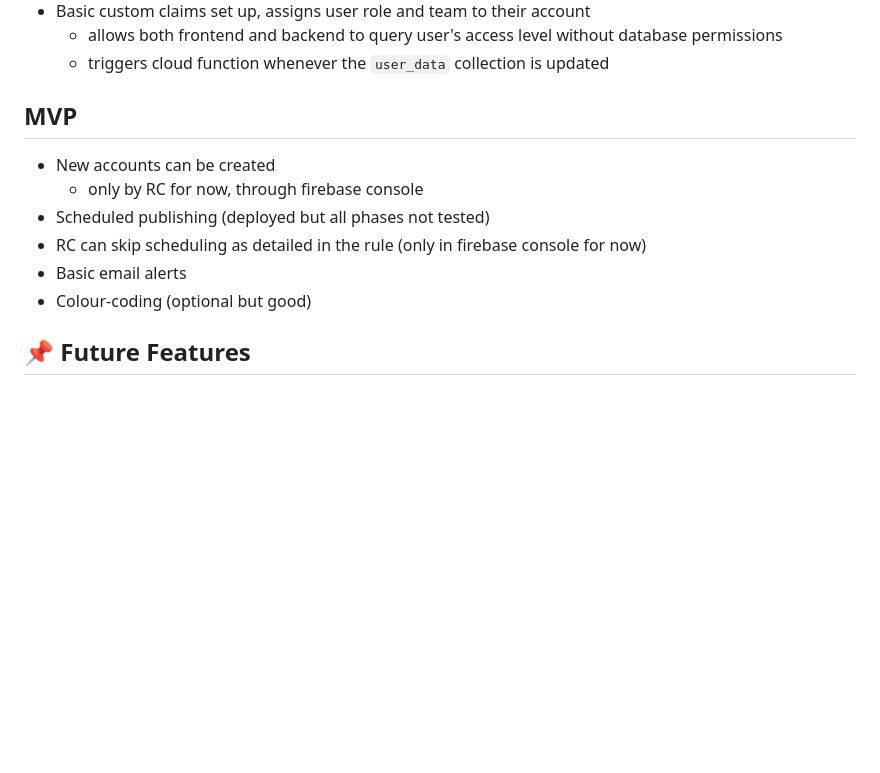
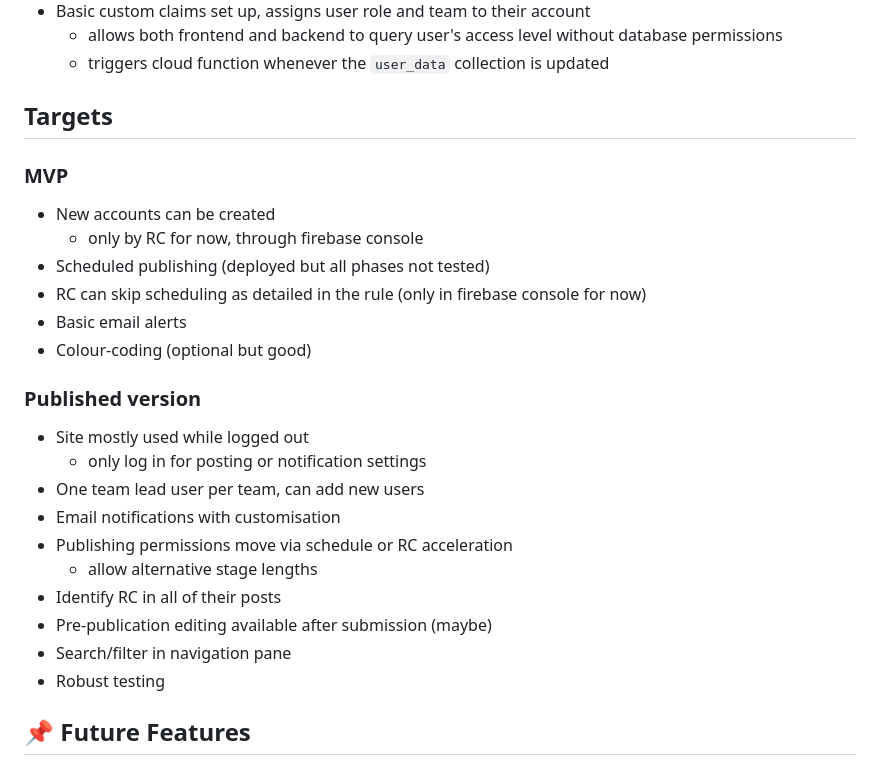
Before and after one commit to kynanvwright/rule-post, a Markdown page: README.md, the part around the change. Rendered like a GitHub page; blank space fills up the shorter version.

Commit message:
doc: published website plan

```diff
--- a/README.md
+++ b/README.md
@@ -28,13 +28,27 @@ A website for facilitating America's Cup Rule Enquiries.
   - allows both frontend and backend to query user's access level without database permissions
   - triggers cloud function whenever the `user_data` collection is updated
 
-## MVP
+## Targets
+
+### MVP
 - New accounts can be created
   - only by RC for now, through firebase console
 - Scheduled publishing (deployed but all phases not tested)
 - RC can skip scheduling as detailed in the rule (only in firebase console for now)
 - Basic email alerts
 - Colour-coding (optional but good)
+
+### Published version
+- Site mostly used while logged out
+  - only log in for posting or notification settings
+- One team lead user per team, can add new users
+- Email notifications with customisation
+- Publishing permissions move via schedule or RC acceleration
+  - allow alternative stage lengths
+- Identify RC in all of their posts
+- Pre-publication editing available after submission (maybe)
+- Search/filter in navigation pane
+- Robust testing
 
 ## 📌 Future Features
 
```
